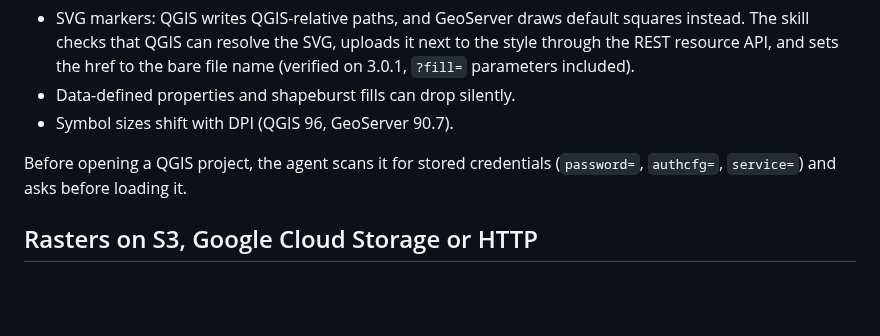
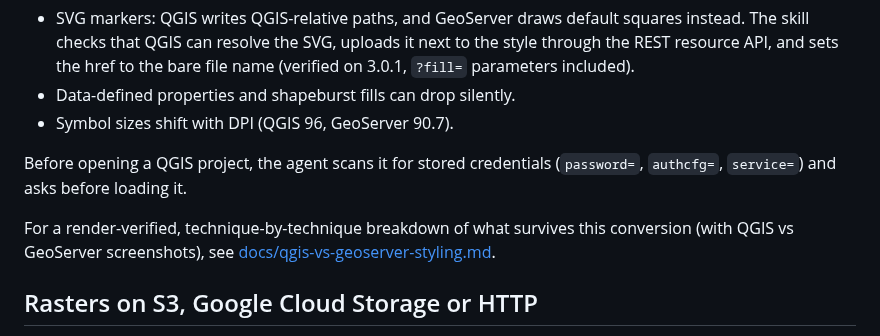
Before and after one commit to camptocamp/mcp-geoserver, a Markdown page: README.md, the part around the change. Rendered like a GitHub page; blank space fills up the shorter version.

```diff
--- a/README.md
+++ b/README.md
@@ -185,6 +185,8 @@ The comparison is mandatory because GeoServer accepts some broken styles without
 
 Before opening a QGIS project, the agent scans it for stored credentials (`password=`, `authcfg=`, `service=`) and asks before loading it.
 
+For a render-verified, technique-by-technique breakdown of what survives this conversion (with QGIS vs GeoServer screenshots), see [docs/qgis-vs-geoserver-styling.md](docs/qgis-vs-geoserver-styling.md).
+
 ## Rasters on S3, Google Cloud Storage or HTTP
 
 `gs_create_store` with type `GeoTIFF` and `params.url` set to `s3://bucket/key.tif`, `gs://bucket/key.tif` or `https://...` publishes the file as a Cloud Optimized GeoTIFF read in place; nothing is copied to the server. Then `gs_publish_layer` as usual.
```
Also changed, not shown: docs/qgis-vs-geoserver-styling.md (+32 -1 lines), docs/img/gs_cat.png (added), docs/img/gs_ddl.png (added), docs/img/qgis_cat.png (added), docs/img/qgis_ddl.png (added).
